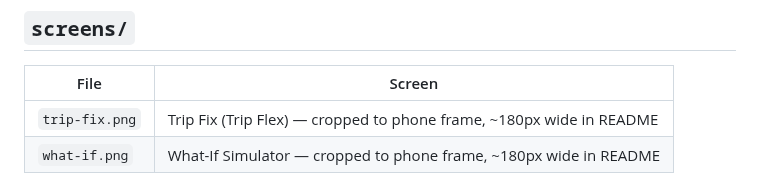
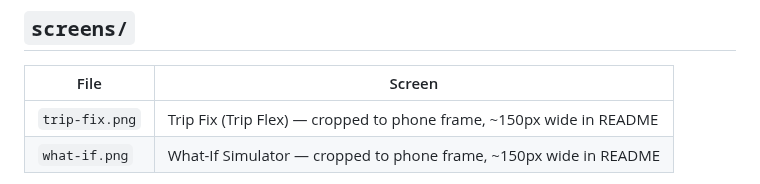
Before and after one commit to zengyi04/TripShield, a Markdown page: docs/README.md, the part around one of its changes. Drawn GitHub-style.

```diff
--- a/docs/README.md
+++ b/docs/README.md
@@ -27,6 +27,6 @@ If you add more boards (mindmaps, crazy eights, 5 Whys, user flows), drop them h
 
 | File | Screen |
 | --- | --- |
-| `trip-fix.png` | Trip Fix (Trip Flex) — cropped to phone frame, ~180px wide in README |
-| `what-if.png` | What-If Simulator — cropped to phone frame, ~180px wide in README |
+| `trip-fix.png` | Trip Fix (Trip Flex) — cropped to phone frame, ~150px wide in README |
+| `what-if.png` | What-If Simulator — cropped to phone frame, ~150px wide in README |
 
```
Also changed, not shown: other parts of docs/README.md (+1 -1 lines), README.md (+2 -2 lines), docs/screens/trip-fix.png, docs/screens/what-if.png.
